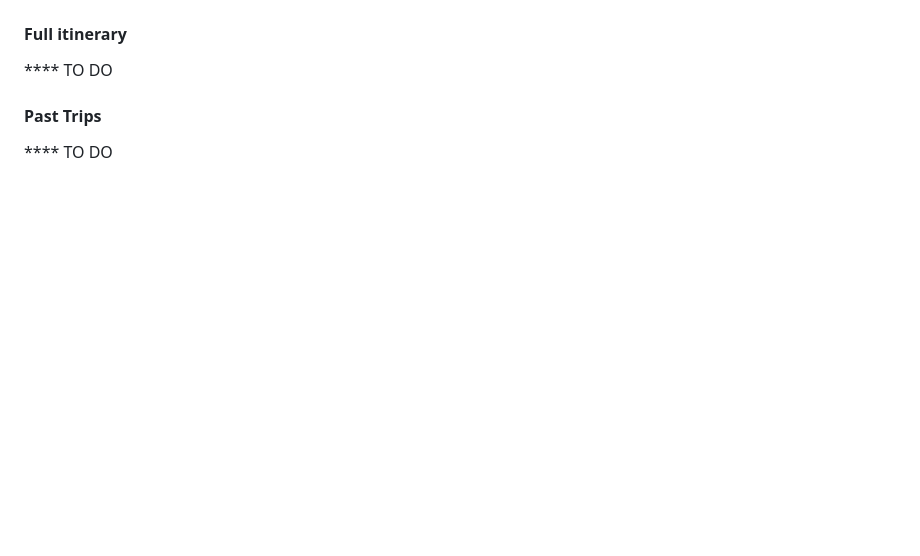
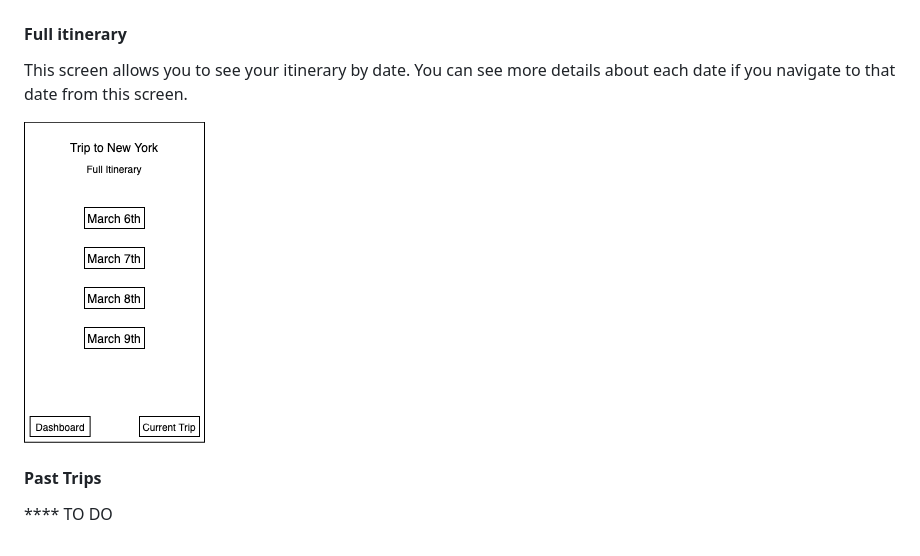
Before and after one commit to agile-dev-assignments/user-experience-design-team-luniao-devolved, a Markdown page: README.md, the part around the change. GitHub-like rendering; pictures changed too: ux-design/Fullitinerary.png (added); blank space fills up the shorter version.

Commit message:
Adding Full Itinerary wireframe screen and readme

```diff
--- a/README.md
+++ b/README.md
@@ -66,7 +66,9 @@ This screen will display details and information of the current trip, including
 ![](/ux-design/CurrentTrip.png)
 
 #### Full itinerary
-**** TO DO
+This screen allows you to see your itinerary by date. You can see more details about each date if you navigate to that date from this screen.
+
+![](/ux-design/Fullitinerary.png)
 
 #### Past Trips
 **** TO DO
```
Also changed, not shown: 1 other file.
